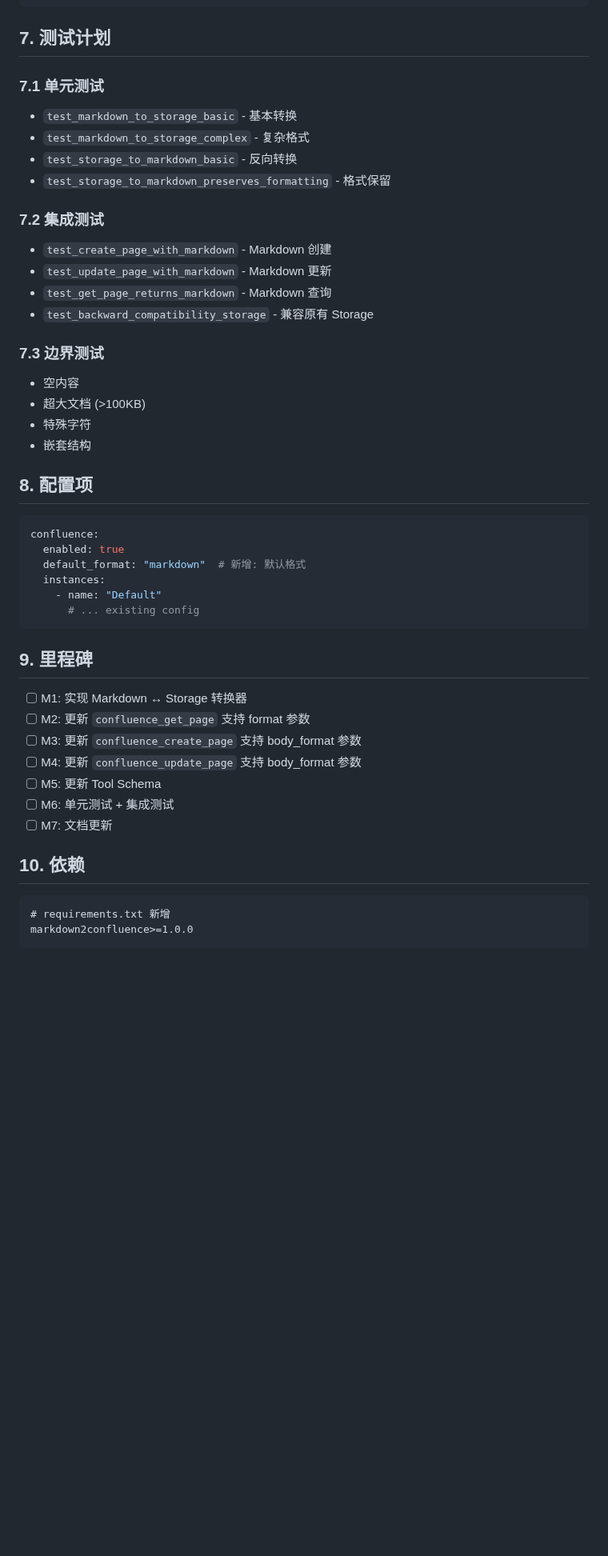
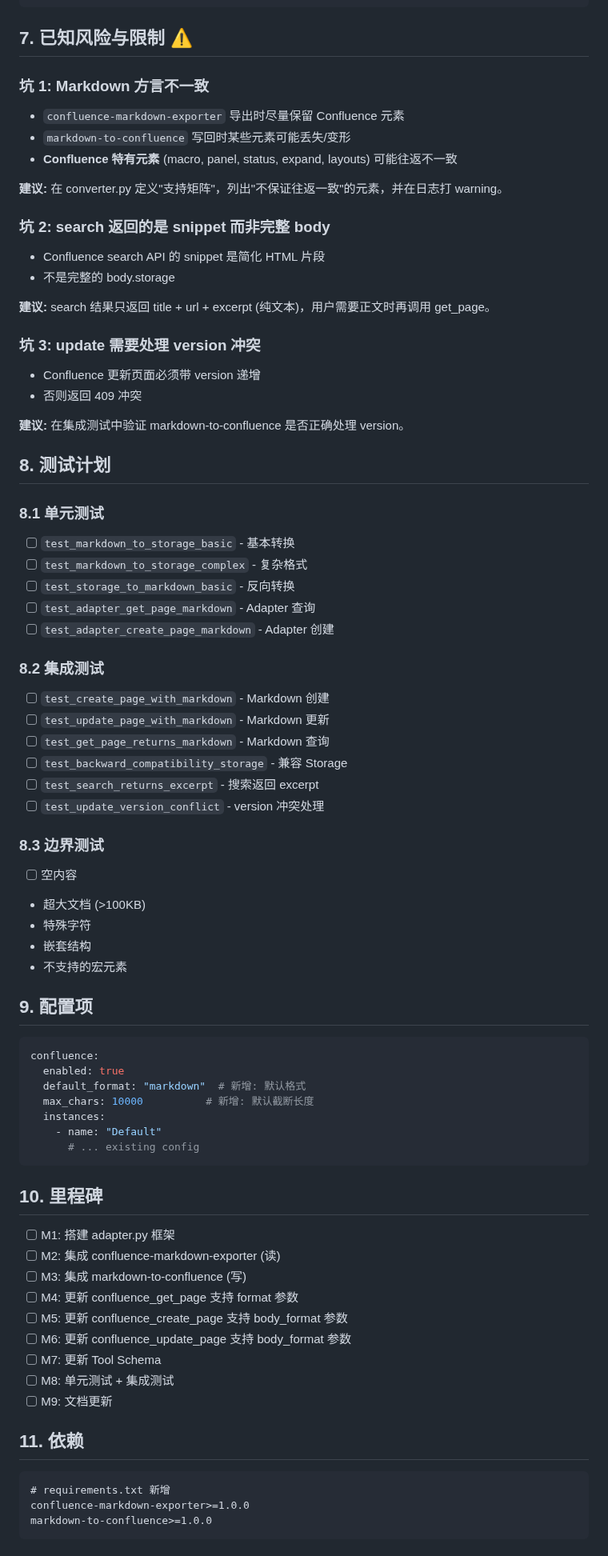
Before and after one commit to dvnuo/engineering-flow-platform, a Markdown page: docs/confluence-markdown-support.md, the part around one of its changes. Shown at 80% size. Drawn GitHub-style; blank space fills up the shorter version.

Commit message:
docs: Update Confluence Markdown requirements with library integration

````diff
--- a/docs/confluence-markdown-support.md
+++ b/docs/confluence-markdown-support.md
@@ -187,53 +232,85 @@ async def confluence_create_page(
 }
 ```
 
-## 7. 测试计划
+## 7. 已知风险与限制 ⚠️
 
-### 7.1 单元测试
+### 坑 1: Markdown 方言不一致
 
-- `test_markdown_to_storage_basic` - 基本转换
-- `test_markdown_to_storage_complex` - 复杂格式
-- `test_storage_to_markdown_basic` - 反向转换
-- `test_storage_to_markdown_preserves_formatting` - 格式保留
+- `confluence-markdown-exporter` 导出时尽量保留 Confluence 元素
+- `markdown-to-confluence` 写回时某些元素可能丢失/变形
+- **Confluence 特有元素** (macro, panel, status, expand, layouts) 可能往返不一致
 
-### 7.2 集成测试
+**建议:** 在 converter.py 定义"支持矩阵"，列出"不保证往返一致"的元素，并在日志打 warning。
 
-- `test_create_page_with_markdown` - Markdown 创建
-- `test_update_page_with_markdown` - Markdown 更新
-- `test_get_page_returns_markdown` - Markdown 查询
-- `test_backward_compatibility_storage` - 兼容原有 Storage
+### 坑 2: search 返回的是 snippet 而非完整 body
 
-### 7.3 边界测试
+- Confluence search API 的 snippet 是简化 HTML 片段
+- 不是完整的 body.storage
 
-- 空内容
+**建议:** search 结果只返回 title + url + excerpt (纯文本)，用户需要正文时再调用 get_page。
+
+### 坑 3: update 需要处理 version 冲突
+
+- Confluence 更新页面必须带 version 递增
+- 否则返回 409 冲突
+
+**建议:** 在集成测试中验证 markdown-to-confluence 是否正确处理 version。
+
+## 8. 测试计划
+
+### 8.1 单元测试
+
+- [ ] `test_markdown_to_storage_basic` - 基本转换
+- [ ] `test_markdown_to_storage_complex` - 复杂格式
+- [ ] `test_storage_to_markdown_basic` - 反向转换
+- [ ] `test_adapter_get_page_markdown` - Adapter 查询
+- [ ] `test_adapter_create_page_markdown` - Adapter 创建
+
+### 8.2 集成测试
+
+- [ ] `test_create_page_with_markdown` - Markdown 创建
+- [ ] `test_update_page_with_markdown` - Markdown 更新
+- [ ] `test_get_page_returns_markdown` - Markdown 查询
+- [ ] `test_backward_compatibility_storage` - 兼容 Storage
+- [ ] `test_search_returns_excerpt` - 搜索返回 excerpt
+- [ ] `test_update_version_conflict` - version 冲突处理
+
+### 8.3 边界测试
+
+- [ ] 空内容
 - 超大文档 (>100KB)
 - 特殊字符
 - 嵌套结构
+- 不支持的宏元素
 
-## 8. 配置项
+## 9. 配置项
 
 ```yaml
 confluence:
   enabled: true
   default_format: "markdown"  # 新增: 默认格式
+  max_chars: 10000          # 新增: 默认截断长度
   instances:
     - name: "Default"
       # ... existing config
 ```
 
-## 9. 里程碑
+## 10. 里程碑
 
-- [ ] M1: 实现 Markdown ↔ Storage 转换器
-- [ ] M2: 更新 `confluence_get_page` 支持 format 参数
-- [ ] M3: 更新 `confluence_create_page` 支持 body_format 参数
-- [ ] M4: 更新 `confluence_update_page` 支持 body_format 参数
-- [ ] M5: 更新 Tool Schema
-- [ ] M6: 单元测试 + 集成测试
-- [ ] M7: 文档更新
+- [ ] M1: 搭建 adapter.py 框架
+- [ ] M2: 集成 confluence-markdown-exporter (读)
+- [ ] M3: 集成 markdown-to-confluence (写)
+- [ ] M4: 更新 confluence_get_page 支持 format 参数
+- [ ] M5: 更新 confluence_create_page 支持 body_format 参数
+- [ ] M6: 更新 confluence_update_page 支持 body_format 参数
+- [ ] M7: 更新 Tool Schema
+- [ ] M8: 单元测试 + 集成测试
+- [ ] M9: 文档更新
 
-## 10. 依赖
+## 11. 依赖
 
 ```txt
 # requirements.txt 新增
-markdown2confluence>=1.0.0
+confluence-markdown-exporter>=1.0.0
+markdown-to-confluence>=1.0.0
 ```
````
Also changed, not shown: other parts of docs/confluence-markdown-support.md (+113 -74 lines).
